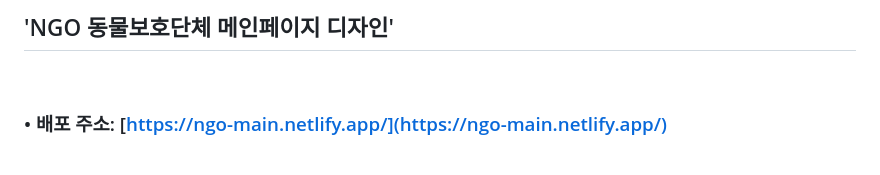
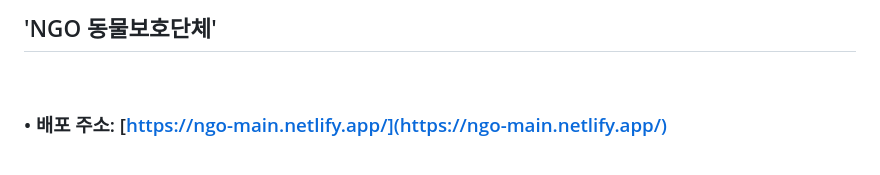
Before and after one commit to azure0929/ngo-main-design, a Markdown page: README.md, the part around the change. Drawn GitHub-style.

```diff
--- a/README.md
+++ b/README.md
@@ -1,4 +1,4 @@
-## 'NGO 동물보호단체 메인페이지 디자인'
+## 'NGO 동물보호단체'
 
 <br>
 
```
